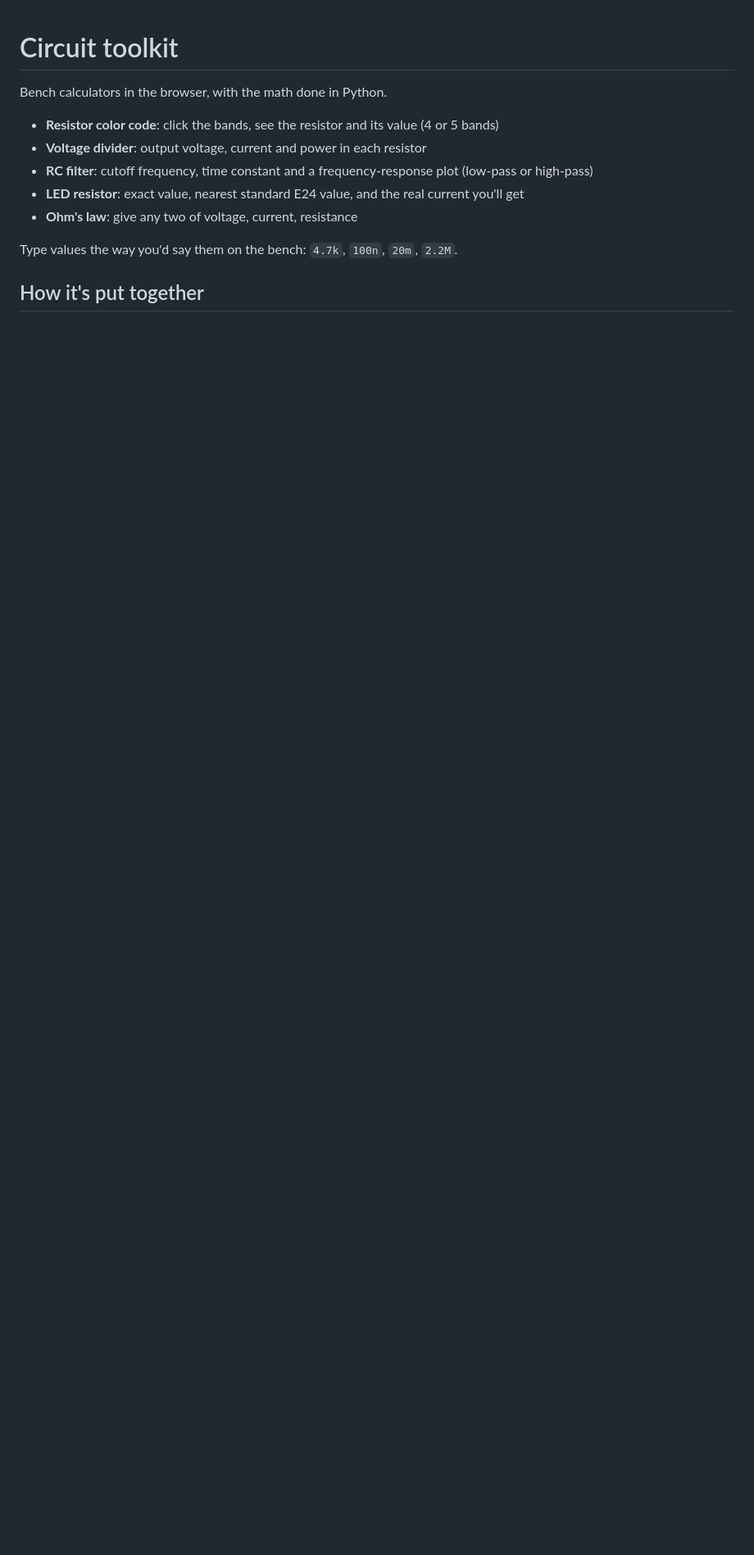
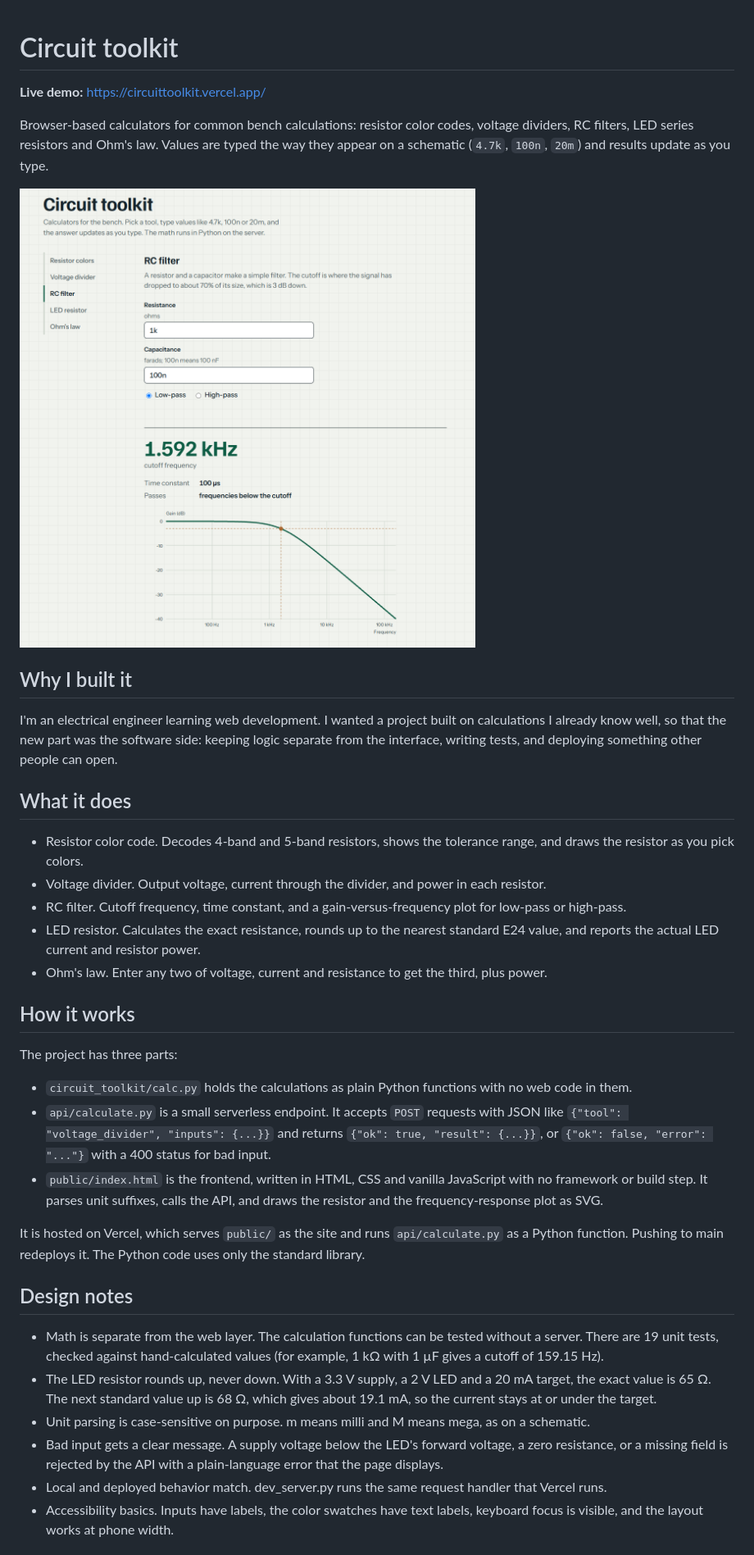
Before and after one commit to aden-g/circuit-toolkit, a Markdown page: README.md, the part around one of its changes. Shown at 82% size. Drawn GitHub-style; pictures changed too: docs/screenshot.png (added); blank space fills up the shorter version.

```diff
--- a/README.md
+++ b/README.md
@@ -1,13 +1,37 @@
 # Circuit toolkit
 
-Bench calculators in the browser, with the math done in Python.
+**Live demo:** https://circuittoolkit.vercel.app/
 
-- **Resistor color code**: click the bands, see the resistor and its value (4 or 5 bands)
-- **Voltage divider**: output voltage, current and power in each resistor
-- **RC filter**: cutoff frequency, time constant and a frequency-response plot (low-pass or high-pass)
-- **LED resistor**: exact value, nearest standard E24 value, and the real current you'll get
-- **Ohm's law**: give any two of voltage, current, resistance
+Browser-based calculators for common bench calculations: resistor color codes, voltage dividers, RC filters, LED series resistors and Ohm's law. Values are typed the way they appear on a schematic (`4.7k`, `100n`, `20m`) and results update as you type.
 
-Type values the way you'd say them on the bench: `4.7k`, `100n`, `20m`, `2.2M`.
+![Circuit toolkit showing the RC filter calculator](docs/screenshot.png)
 
-## How it's put together
+## Why I built it
+
+I'm an electrical engineer learning web development. I wanted a project built on calculations I already know well, so that the new part was the software side: keeping logic separate from the interface, writing tests, and deploying something other people can open.
+
+## What it does
+- Resistor color code. Decodes 4-band and 5-band resistors, shows the tolerance range, and draws the resistor as you pick colors.
+- Voltage divider. Output voltage, current through the divider, and power in each resistor.
+- RC filter. Cutoff frequency, time constant, and a gain-versus-frequency plot for low-pass or high-pass.
+- LED resistor. Calculates the exact resistance, rounds up to the nearest standard E24 value, and reports the actual LED current and resistor power.
+- Ohm's law. Enter any two of voltage, current and resistance to get the third, plus power.
+
+## How it works
+
+The project has three parts:
+
+- `circuit_toolkit/calc.py` holds the calculations as plain Python functions with no web code in them.
+- `api/calculate.py` is a small serverless endpoint. It accepts `POST` requests with JSON like `{"tool": "voltage_divider", "inputs": {...}}` and returns `{"ok": true, "result": {...}}`, or `{"ok": false, "error": "..."}` with a 400 status for bad input.
+- `public/index.html` is the frontend, written in HTML, CSS and vanilla JavaScript with no framework or build step. It parses unit suffixes, calls the API, and draws the resistor and the frequency-response plot as SVG.
+
+It is hosted on Vercel, which serves `public/` as the site and runs `api/calculate.py` as a Python function. Pushing to main redeploys it. The Python code uses only the standard library.
+
+## Design notes
+- Math is separate from the web layer. The calculation functions can be tested without a server. There are 19 unit tests, checked against hand-calculated values (for example, 1 kΩ with 1 µF gives a cutoff of 159.15 Hz).
+- The LED resistor rounds up, never down. With a 3.3 V supply, a 2 V LED and a 20 mA target, the exact value is 65 Ω. The next standard value up is 68 Ω, which gives about 19.1 mA, so the current stays at or under the target.
+- Unit parsing is case-sensitive on purpose. m means milli and M means mega, as on a schematic.
+- Bad input gets a clear message. A supply voltage below the LED's forward voltage, a zero resistance, or a missing field is rejected by the API with a plain-language error that the page displays.
+- Local and deployed behavior match. dev_server.py runs the same request handler that Vercel runs.
+- Accessibility basics. Inputs have labels, the color swatches have text labels, keyboard focus is visible, and the layout works at phone width.
+
```
Also changed, not shown: other parts of README.md (+23 -60 lines).
